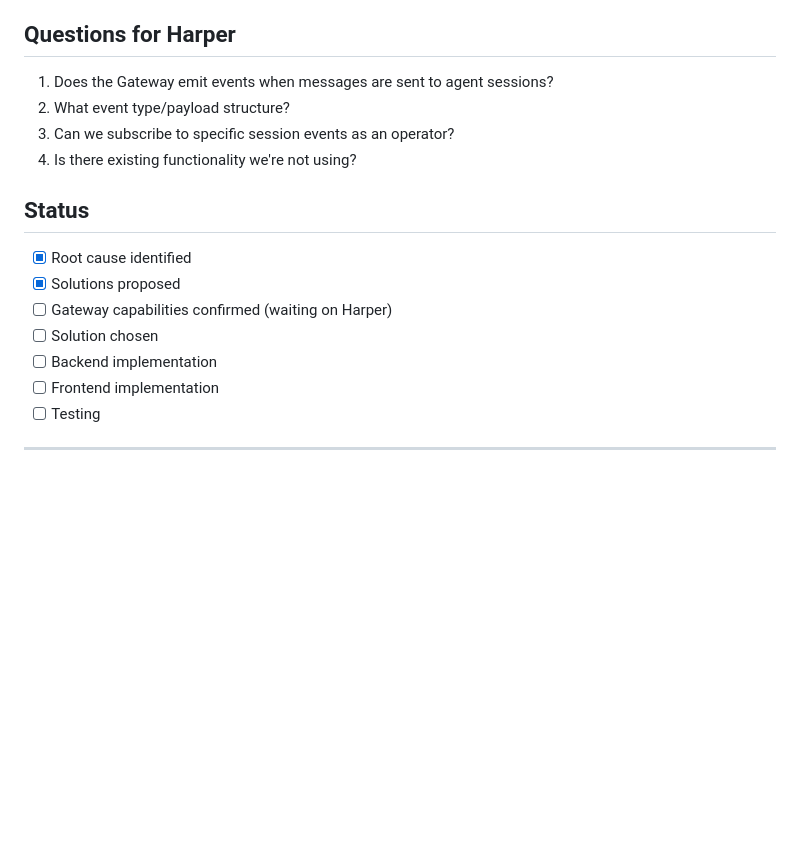
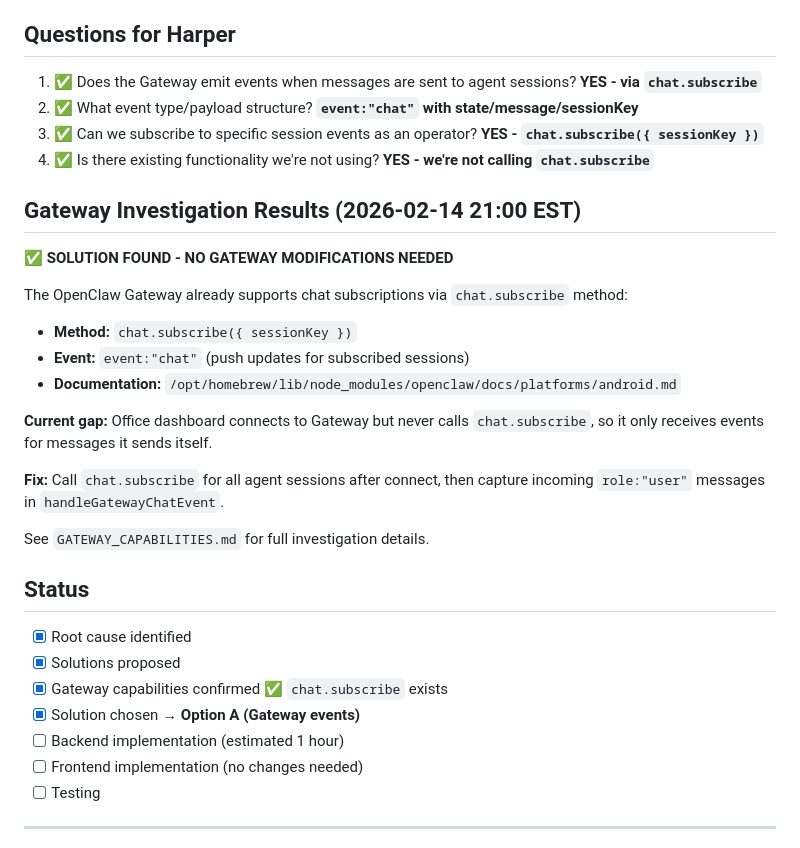
Before and after one commit to jeremylahners/openclaw-dashboard, a Markdown page: AGENT_TO_AGENT_FIX.md, the part around the change. GitHub-like rendering; blank space fills up the shorter version.

```diff
--- a/AGENT_TO_AGENT_FIX.md
+++ b/AGENT_TO_AGENT_FIX.md
@@ -167,19 +167,34 @@ if (m.role === 'agent') {
 
 ## Questions for Harper
 
-1. Does the Gateway emit events when messages are sent to agent sessions?
-2. What event type/payload structure?
-3. Can we subscribe to specific session events as an operator?
-4. Is there existing functionality we're not using?
+1. ✅ Does the Gateway emit events when messages are sent to agent sessions? **YES - via `chat.subscribe`**
+2. ✅ What event type/payload structure? **`event:"chat"` with state/message/sessionKey**
+3. ✅ Can we subscribe to specific session events as an operator? **YES - `chat.subscribe({ sessionKey })`**
+4. ✅ Is there existing functionality we're not using? **YES - we're not calling `chat.subscribe`**
+
+## Gateway Investigation Results (2026-02-14 21:00 EST)
+
+**✅ SOLUTION FOUND - NO GATEWAY MODIFICATIONS NEEDED**
+
+The OpenClaw Gateway already supports chat subscriptions via `chat.subscribe` method:
+- **Method:** `chat.subscribe({ sessionKey })`
+- **Event:** `event:"chat"` (push updates for subscribed sessions)
+- **Documentation:** `/opt/homebrew/lib/node_modules/openclaw/docs/platforms/android.md`
+
+**Current gap:** Office dashboard connects to Gateway but never calls `chat.subscribe`, so it only receives events for messages it sends itself.
+
+**Fix:** Call `chat.subscribe` for all agent sessions after connect, then capture incoming `role:"user"` messages in `handleGatewayChatEvent`.
+
+See `GATEWAY_CAPABILITIES.md` for full investigation details.
 
 ## Status
 
 - [x] Root cause identified
 - [x] Solutions proposed
-- [ ] Gateway capabilities confirmed (waiting on Harper)
-- [ ] Solution chosen
-- [ ] Backend implementation
-- [ ] Frontend implementation
+- [x] Gateway capabilities confirmed ✅ `chat.subscribe` exists
+- [x] Solution chosen → **Option A (Gateway events)**
+- [ ] Backend implementation (estimated 1 hour)
+- [ ] Frontend implementation (no changes needed)
 - [ ] Testing
 
 ---
```
Also changed, not shown: GATEWAY_CAPABILITIES.md (added, +209 -0 lines).
